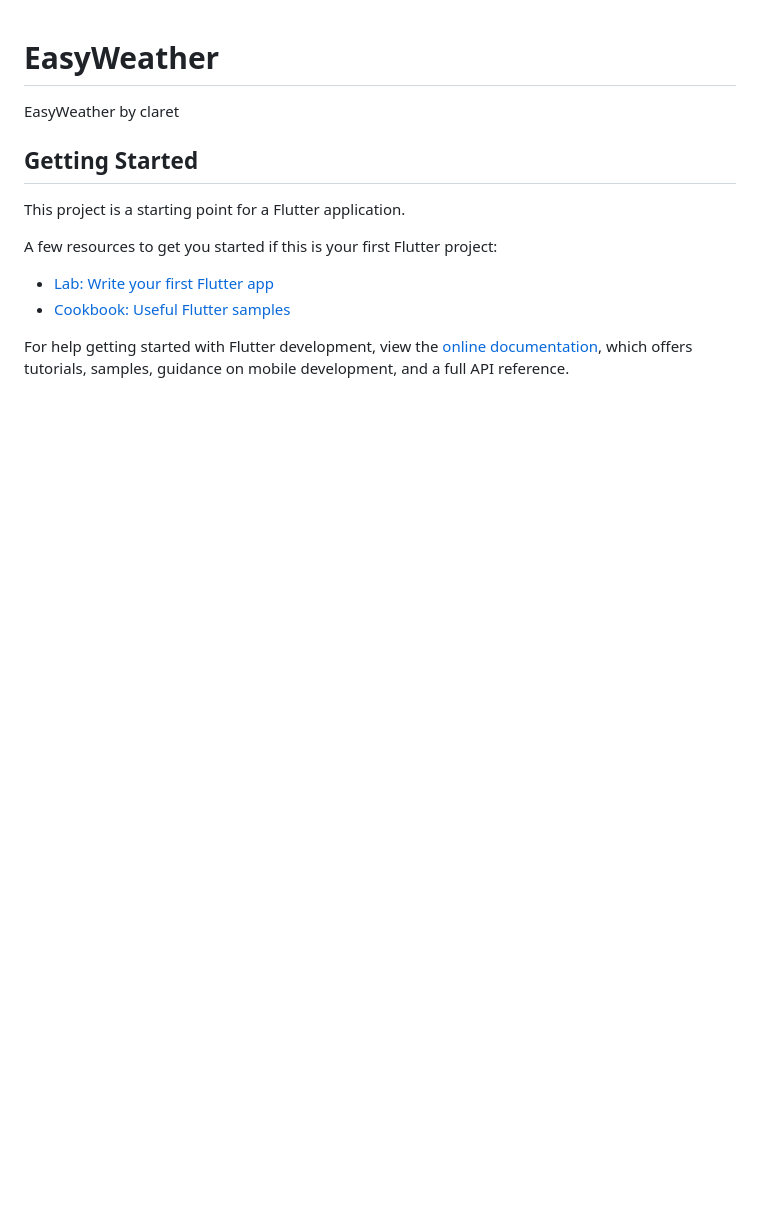
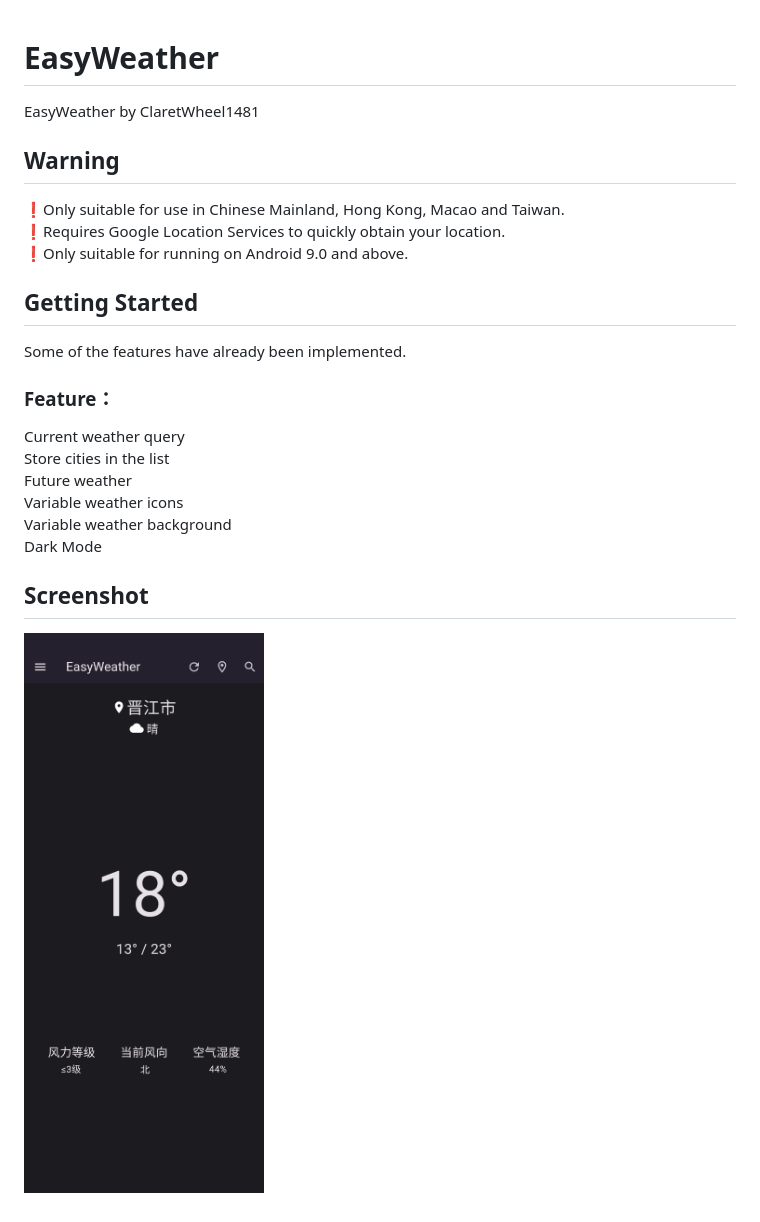
Before and after one commit to ClaretWheel1481/EasyWeather, a Markdown page: README.md, the part around the change. GitHub-like rendering; pictures changed too: assets/images/example.png (added); blank space fills up the shorter version.

```diff
--- a/README.md
+++ b/README.md
@@ -1,16 +1,33 @@
 # EasyWeather
 
-EasyWeather by claret
+EasyWeather by ClaretWheel1481
 
+## Warning
+❗️Only suitable for use in Chinese Mainland, Hong Kong, Macao and Taiwan.<br>
+❗️Requires Google Location Services to quickly obtain your location.<br>
+❗️Only suitable for running on Android 9.0 and above.
 ## Getting Started
+Some of the features have already been implemented.
+<br>
+### Feature：<br>
+<input type="checkbox" disabled checked>
+Current weather query
+<br>
+<input type="checkbox" disabled checked>
+Store cities in the list
+<br>
+<input type="checkbox" disabled>
+Future weather
+<br>
+<input type="checkbox" disabled>
+Variable weather icons
+<br>
+<input type="checkbox" disabled>
+Variable weather background
+<br>
+<input type="checkbox" disabled checked>
+Dark Mode
+<br>
 
-This project is a starting point for a Flutter application.
-
-A few resources to get you started if this is your first Flutter project:
-
-- [Lab: Write your first Flutter app](https://docs.flutter.dev/get-started/codelab)
-- [Cookbook: Useful Flutter samples](https://docs.flutter.dev/cookbook)
-
-For help getting started with Flutter development, view the
-[online documentation](https://docs.flutter.dev/), which offers tutorials,
-samples, guidance on mobile development, and a full API reference.
+## Screenshot
+![Screenshot](/assets/images/example.png)
```
Also changed, not shown: 9 other files.
